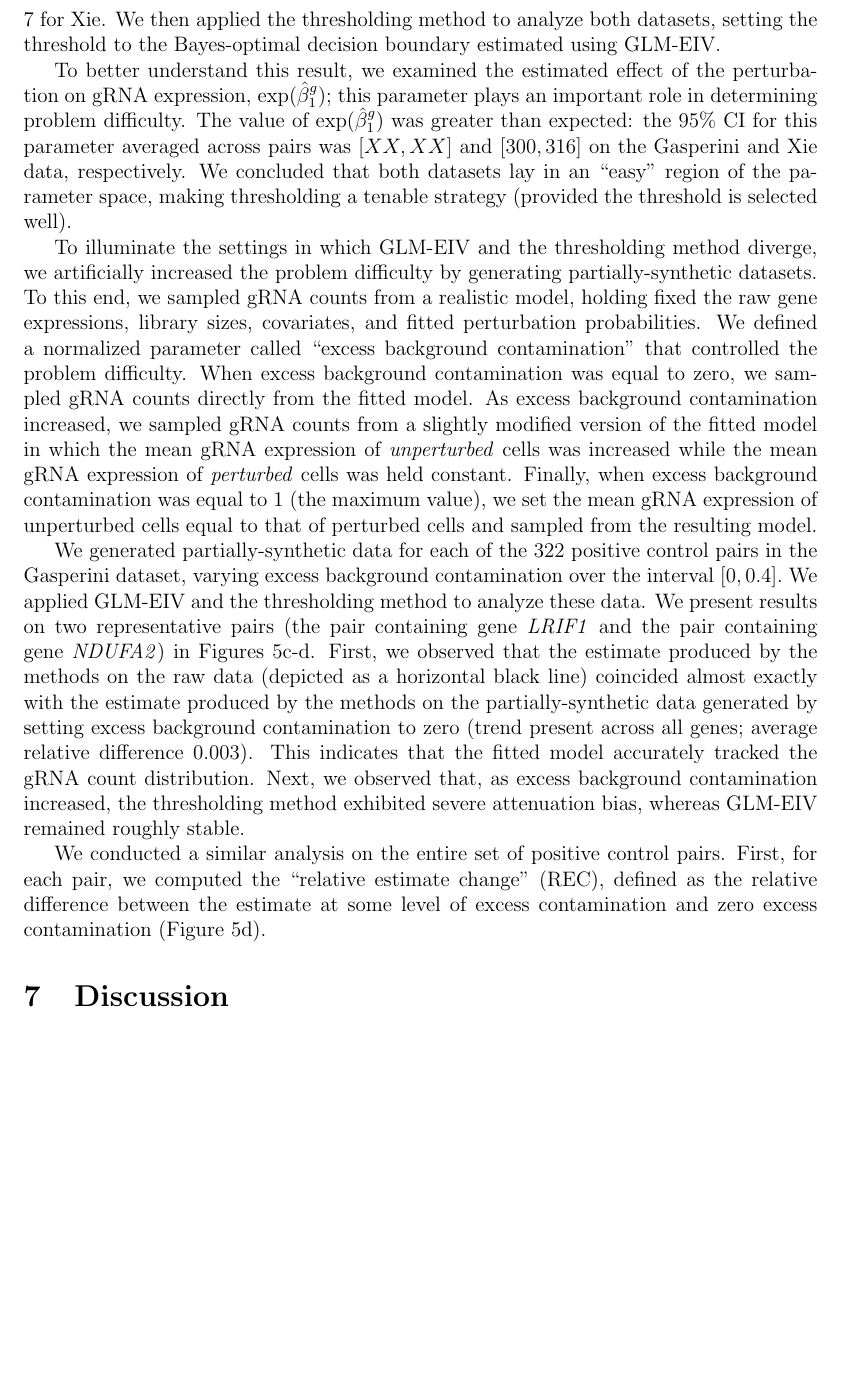
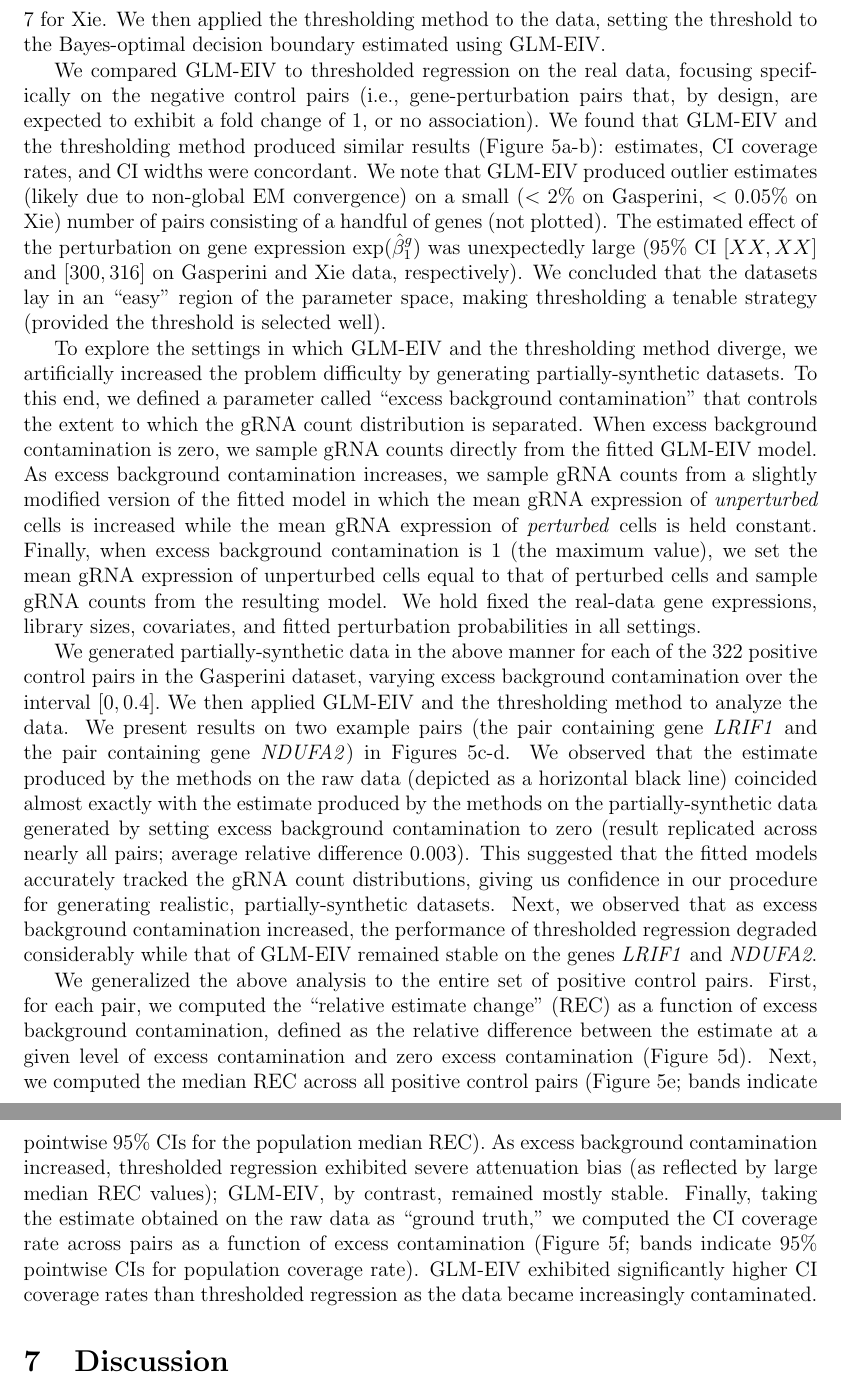
Before and after one commit to timothy-barry/glmeiv-manuscript, a LaTeX paper (text/outline/draft.tex): part of page 27 of 71 before the commit and two parts of pages 27 and 28 of 72 after it, the two joined at a grey line, cut so that both start at the same text, the shorter picture padded with empty space. The pictures show the PDF file text/outline/draft.pdf that the author committed with the source.

Commit message:
finish draft of data analysis section

```diff
--- a/text/outline/draft.tex
+++ b/text/outline/draft.tex
@@ -491,17 +491,15 @@ Interestingly, thresholded regression exhibited better confidence interval cover
 
 \section{Data analysis}
 
-Leveraging our computational infrastructure (Section \ref{sec:computing}), we applied GLM-EIV to analyze the entire Gasperini and Xie datasets (Figure \ref{fig:real_data}). Our theoretical analyses (Section \ref{sec:thresholding_theory}) and simulation studies (Section \ref{sec:simulation}) revealed that the Bayes-optimal decision boundary is a good choice for the threshold when the gRNA count distribution is well separated. Therefore, under the assumption that the effect of the perturbation on gRNA expression is similar across pairs, we used the fitted GLM-EIV models to approximate the Bayes-optimal decision boundary for both datasets, yielding a boundary of $3$ for Gasperini and $7$ for Xie. We then applied the thresholding method to analyze both datasets, setting the threshold to the Bayes-optimal decision boundary estimated using GLM-EIV.
+Leveraging our computational infrastructure (Section \ref{sec:computing}), we applied GLM-EIV to analyze the entire Gasperini and Xie datasets (Figure \ref{fig:real_data}). Our theoretical analyses (Section \ref{sec:thresholding_theory}) and simulation studies (Section \ref{sec:simulation}) revealed that the Bayes-optimal decision boundary is a good choice for the threshold when the gRNA count distribution is well separated. Therefore, under the assumption that the effect of the perturbation on gRNA expression is similar across pairs, we used the fitted GLM-EIV models to approximate the Bayes-optimal decision boundary on both datasets, yielding a boundary of $3$ for Gasperini and $7$ for Xie. We then applied the thresholding method to the data, setting the threshold to the Bayes-optimal decision boundary estimated using GLM-EIV.
 
-% We compared GLM-EIV to thresholded regression on the real data and surprisingly found that the two methods produced similar results. Figures \ref{fig:real_data}a and \ref{fig:real_data}b show the estimate of the target of inference $\exp(\beta^m_1)$
+We compared GLM-EIV to thresholded regression on the real data, focusing specifically on the negative control pairs (i.e., gene-perturbation pairs that, by design, are expected to exhibit a fold change of $1$, or no association). We found that GLM-EIV and the thresholding method produced similar results (Figure \ref{fig:real_data}a-b): estimates, CI coverage rates, and CI widths were concordant. We note that GLM-EIV produced outlier estimates (likely due to non-global EM convergence) on a small ($< 2\%$ on Gasperini, $<0.05\%$ on Xie) number of pairs consisting of a handful of genes (not plotted). The estimated effect of the perturbation on gene expression $\exp(\hat{\beta}_1^g)$ was unexpectedly large (95\% CI $[XX,XX]$ and $[300,316]$ on Gasperini and Xie data, respectively). We concluded that the datasets lay in an ``easy'' region of the parameter space, making thresholding a tenable strategy (provided the threshold is selected well).
 
-To better understand this result, we examined the estimated effect of the perturbation on gRNA expression, $\exp(\hat{\beta}_1^g)$; this parameter plays an important role in determining problem difficulty. The value of $\exp(\hat{\beta}_1^g)$ was greater than expected: the 95\% CI for this parameter averaged across pairs was $[XX,XX]$ and $[300, 316]$ on the Gasperini and Xie data, respectively. We concluded that both datasets lay in an ``easy'' region of the parameter space, making thresholding a tenable strategy (provided the threshold is selected well).
+To explore the settings in which GLM-EIV and the thresholding method diverge, we artificially increased the problem difficulty by generating partially-synthetic datasets. To this end, we defined a parameter called ``excess background contamination'' that controls the extent to which the gRNA count distribution is separated. When excess background contamination is zero, we sample gRNA counts directly from the fitted GLM-EIV model. As excess background contamination increases, we sample gRNA counts from a slightly modified version of the fitted model in which the mean gRNA expression of \textit{unperturbed} cells is increased while the mean gRNA expression of \textit{perturbed} cells is held constant. Finally, when excess background contamination is $1$ (the maximum value), we set the mean gRNA expression of unperturbed cells equal to that of perturbed cells and sample gRNA counts from the resulting model. We hold fixed the real-data gene expressions, library sizes, covariates, and fitted perturbation probabilities in all settings.
 
-To illuminate the settings in which GLM-EIV and the thresholding method diverge, we artificially increased the problem difficulty by generating partially-synthetic datasets. To this end, we sampled gRNA counts from a realistic model, holding fixed the raw gene expressions, library sizes, covariates, and fitted perturbation probabilities. We defined a normalized parameter called ``excess background contamination'' that controlled the problem difficulty. When excess background contamination was equal to zero, we sampled gRNA counts directly from the fitted model. As excess background contamination increased, we sampled gRNA counts from a slightly modified version of the fitted model in which the mean gRNA expression of \textit{unperturbed} cells was increased while the mean gRNA expression of \textit{perturbed} cells was held constant. Finally, when excess background contamination was equal to $1$ (the maximum value), we set the mean gRNA expression of unperturbed cells equal to that of perturbed cells and sampled from the resulting model.
+We generated partially-synthetic data in the above manner for each of the 322 positive control pairs in the Gasperini dataset, varying excess background contamination over the interval $[0,0.4].$ We then applied GLM-EIV and the thresholding method to analyze the data. We present results on two example pairs (the pair containing gene \textit{LRIF1} and the pair containing gene \textit{NDUFA2}) in Figures \ref{fig:real_data}c-d. We observed that the estimate produced by the methods on the raw data (depicted as a horizontal black line) coincided almost exactly with the estimate produced by the methods on the partially-synthetic data generated by setting excess background contamination to zero (result replicated across nearly all pairs; average relative difference $0.003$). This suggested that the fitted models accurately tracked the gRNA count distributions, giving us confidence in our procedure for generating realistic, partially-synthetic datasets. Next, we observed that as excess background contamination increased, the performance of thresholded regression degraded considerably while that of GLM-EIV remained stable on the genes \textit{LRIF1} and \textit{NDUFA2}.
 
-We generated partially-synthetic data for each of the 322 positive control pairs in the Gasperini dataset, varying excess background contamination over the interval $[0,0.4].$ We applied GLM-EIV and the thresholding method to analyze these data. We present results on two representative pairs (the pair containing gene \textit{LRIF1} and the pair containing gene \textit{NDUFA2}) in Figures \ref{fig:real_data}c-d. First, we observed that the estimate produced by the methods on the raw data (depicted as a horizontal black line) coincided almost exactly with the estimate produced by the methods on the partially-synthetic data generated by setting excess background contamination to zero (trend present across all genes; average relative difference $0.003$). This indicates that the fitted model accurately tracked the gRNA count distribution. Next, we observed that, as excess background contamination increased, the thresholding method exhibited severe attenuation bias, whereas GLM-EIV remained roughly stable.
-
-We conducted a similar analysis on the entire set of positive control pairs. First, for each pair, we computed the ``relative estimate change'' (REC), defined as the relative difference between the estimate at some level of excess contamination and zero excess contamination (Figure \ref{fig:real_data}d). % We plotted median
+We generalized the above analysis to the entire set of positive control pairs. First, for each pair, we computed the ``relative estimate change'' (REC) as a function of excess background contamination, defined as the relative difference between the estimate at a given level of excess contamination and zero excess contamination (Figure \ref{fig:real_data}d). Next, we computed the median REC across all positive control pairs (Figure \ref{fig:real_data}e; bands indicate pointwise 95\% CIs for the population median REC). As excess background contamination increased, thresholded regression exhibited severe attenuation bias (as reflected by large median REC values); GLM-EIV, by contrast, remained mostly stable. Finally, taking the estimate obtained on the raw data as ``ground truth,'' we computed the CI coverage rate across pairs as a function of excess contamination (Figure \ref{fig:real_data}f; bands indicate $95\%$ pointwise CIs for population coverage rate). GLM-EIV exhibited significantly higher CI coverage rates than thresholded regression as the data became increasingly contaminated.
 
 \begin{figure}
 	\centering
@@ -510,6 +508,5 @@ We conducted a similar analysis on the entire set of positive control pairs. Fir
 	\label{fig:real_data}
 \end{figure}
-
 
 \section{Discussion}
 
```
Also changed, not shown: text/outline/draft.pdf, text/outline/draft.tex (2 more changed lines), 3 other files.
